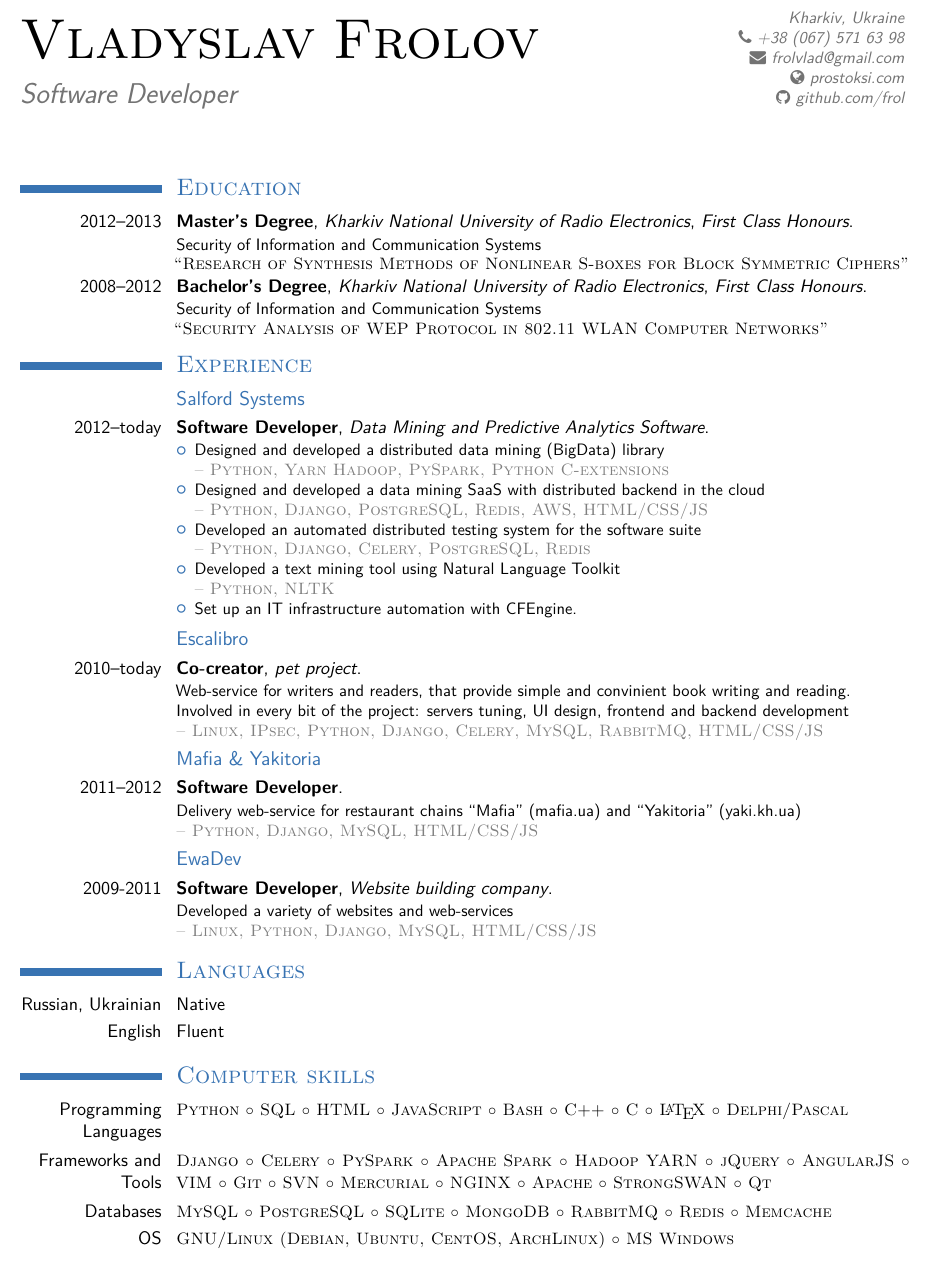
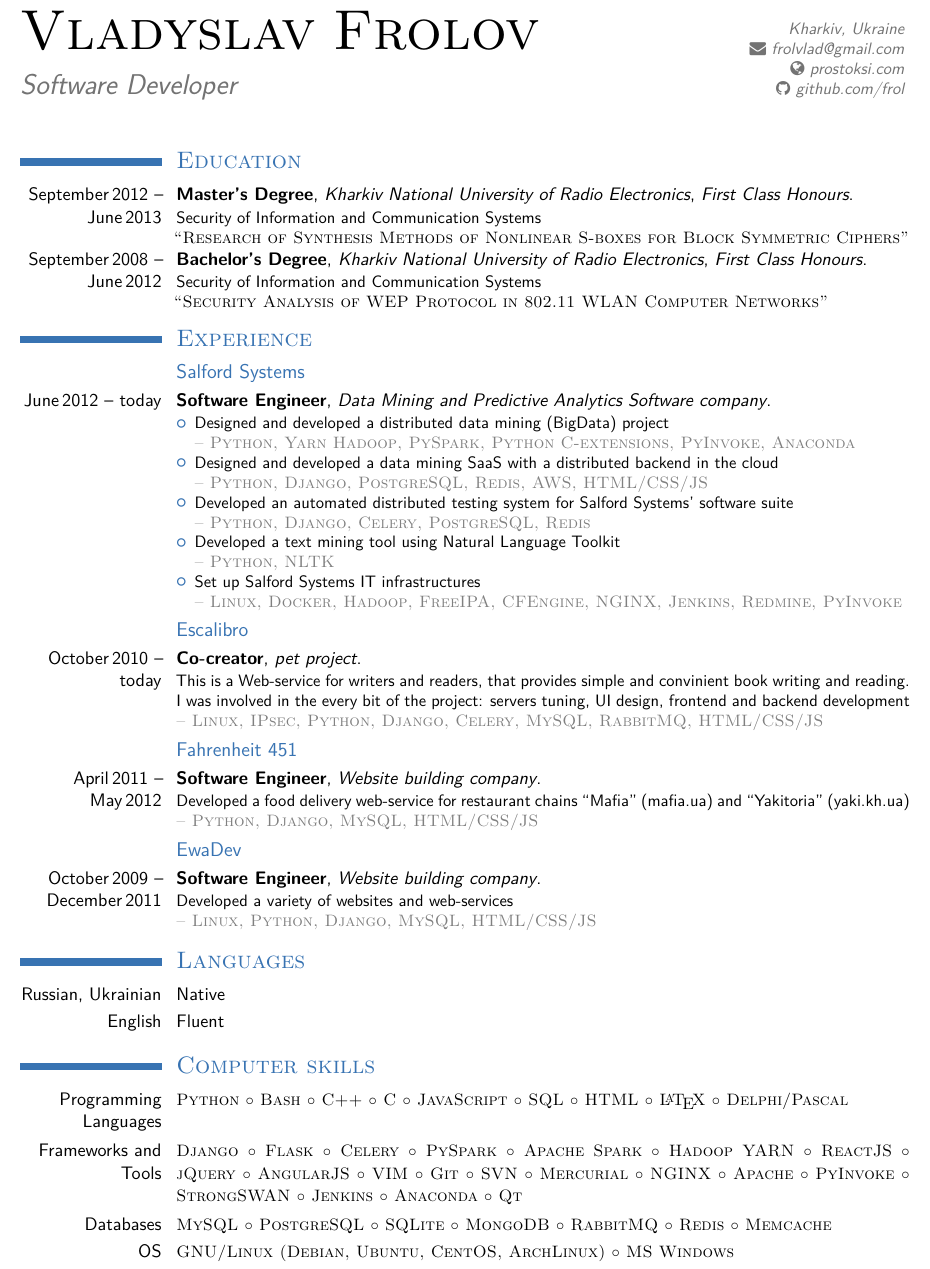
Before and after one commit to frol/my-resume, a LaTeX CV (resume.tex, which reads fontawesome/fontawesome.sty): part of the page, cut so that both start at the same text. Compiled offline with XeLaTeX.

Commit message:
Just another update

```diff
--- a/fontawesome/fontawesome.sty
+++ b/fontawesome/fontawesome.sty
@@ -42,7 +42,11 @@
 \usepackage{fontspec}
 
 % definition of \FA as a shortcut to load the Font Awesome font
-\newfontfamily{\FA}{FontAwesome}
+\newfontfamily{\FA}{FontAwesome}[
+    Path=fontawesome/fonts/opentype/,
+    Extension=.otf,
+    Ligatures=TeX,
+]
 
 % icon-specific commands
 \input{fontawesomesymbols-xeluatex.tex}
--- a/resume.tex
+++ b/resume.tex
@@ -48,7 +47,7 @@
 \familyname{\textsc{Frolov}}
 \title{Software Developer}               % optional, remove the line if not wanted
 \address{Kharkiv, Ukraine}    % optional, remove the line if not wanted
-\phone{+38~(067)~571~63~98}                     % optional, remove the line if not wanted
+%\phone{+38~(067)~571~63~98}                     % optional, remove the line if not wanted
 %\mobile{+2~(345)~678~901}                      % optional, remove the line if not wanted
 %\fax{+3~(456)~789~012}                        % optional, remove the line if not wanted
 \email{frolvlad@gmail.com}                          % optional, remove the line if not wanted
@@ -77,43 +76,45 @@
 %----------------------------------------------------------------------------------
 \begin{document}
 \maketitle
-\vspace*{-1em}
+\vspace*{-2em}
 
 \section{\textsc{Education}}
-\cventry{2012--2013}{Master's Degree}{Kharkiv National University of Radio Electronics}{}{\textit{First Class Honours}}{Security of Information and Communication Systems \\ \textsc{``Research of Synthesis Methods of Nonlinear S-boxes for Block Symmetric Ciphers''}}  % arguments 3 to 6 can be left empty
-\cventry{2008--2012}{Bachelor's Degree}{Kharkiv National University of Radio Electronics}{}{\textit{First Class Honours}}{Security of Information and Communication Systems \\ \textsc{``Security Analysis of WEP Protocol in 802.11 WLAN Computer Networks''}}
+\cventry{September\,2012 -- June\,2013}{Master's Degree}{Kharkiv National University of Radio Electronics}{}{\textit{First Class Honours}}{Security of Information and Communication Systems \\ \textsc{``Research of Synthesis Methods of Nonlinear S-boxes for Block Symmetric Ciphers''}}  % arguments 3 to 6 can be left empty
+\cventry{September\,2008 -- June\,2012}{Bachelor's Degree}{Kharkiv National University of Radio Electronics}{}{\textit{First Class Honours}}{Security of Information and Communication Systems \\ \textsc{``Security Analysis of WEP Protocol in 802.11 WLAN Computer Networks''}}
 
 \section{\textsc{Experience}}
+
+%\subsection{Company}
+%\cventry{year--year}{Job title}{Employer}{City}{}{Description line 1\newline{}Description line 2}
+
 \subsection{Salford Systems}
-\cventry{2012--today}{Software Developer}{Data Mining and Predictive Analytics Software}{}{}{%
+\cventry{June\,2012 -- today}{Software Engineer}{Data Mining and Predictive Analytics Software company}{}{}{%
 \begin{itemize}%
-    \item Designed and developed a distributed data mining (BigData) library \\
-        \textsc{\color{gray} -- \mbox{Python}, \mbox{Yarn} \mbox{Hadoop}, \mbox{PySpark}, \mbox{Python} C-extensions}
-    \item Designed and developed a data mining SaaS with distributed backend in the cloud \\
-        \textsc{\color{gray} -- \mbox{Python}, \mbox{Django}, \mbox{PostgreSQL}, \mbox{Redis}, \mbox{AWS}, HTML/CSS/JS}
-    \item Developed an automated distributed testing system for the software suite \\
+    \item Designed and developed a distributed data mining (BigData) project \\
+        \textsc{\color{gray} -- \mbox{Python}, \mbox{Yarn} \mbox{Hadoop}, \mbox{PySpark}, \mbox{Python C-extensions}, \mbox{PyInvoke}, \mbox{Anaconda}}
+    \item Designed and developed a data mining SaaS with a distributed backend in the cloud \\
+        \textsc{\color{gray} -- \mbox{Python}, \mbox{Django}, \mbox{PostgreSQL}, \mbox{Redis}, \mbox{AWS}, \mbox{HTML/CSS/JS}}
+    \item Developed an automated distributed testing system for Salford Systems' software suite \\
         \textsc{\color{gray} -- \mbox{Python}, \mbox{Django}, \mbox{Celery}, \mbox{PostgreSQL}, \mbox{Redis}}
     \item Developed a text mining tool using Natural Language Toolkit \\
         \textsc{\color{gray} -- \mbox{Python}, \mbox{NLTK}}
-    \item Set up an IT infrastructure automation with CFEngine.
+    \item Set up Salford Systems IT infrastructures \\
+        \textsc{\color{gray} -- \mbox{Linux}, \mbox{Docker}, \mbox{Hadoop}, \mbox{FreeIPA}, \mbox{CFEngine}, \mbox{NGINX}, \mbox{Jenkins}, \mbox{Redmine}, \mbox{PyInvoke}}
 \end{itemize}}
 
-
-%\subsection{Company}
-%\cventry{year--year}{Job title}{Employer}{City}{}{Description line 1\newline{}Description line 2}
 \subsection{Escalibro}
-\cventry{2010--today}{Co-creator}{pet project}{}{}{%
-Web-service for writers and readers, that provide simple and convinient book writing and reading. \\ %
-Involved in every bit of the project: servers tuning, UI design, frontend and backend development \\ %
+\cventry{October\,2010 -- today}{Co-creator}{pet project}{}{}{%
+This is a Web-service for writers and readers, that provides simple and convinient book writing and reading. \\ %
+I was involved in the every bit of the project: servers tuning, UI design, frontend and backend development \\ %
 \textsc{\color{gray} -- Linux, IPsec, Python, Django, Celery, MySQL, RabbitMQ, HTML/CSS/JS}}
 
-\subsection{Mafia \& Yakitoria}
-\cventry{2011--2012}{Software Developer}{}{}{}{%
-Delivery web-service for restaurant chains ``Mafia'' (mafia.ua) and ``Yakitoria'' (yaki.kh.ua) \\ %
+\subsection{Fahrenheit 451}
+\cventry{April\,2011 -- May\,2012}{Software Engineer}{Website building company}{}{}{%
+Developed a food delivery web-service for restaurant chains ``Mafia'' (mafia.ua) and ``Yakitoria'' (yaki.kh.ua) \\ %
 \textsc{\color{gray} -- Python, Django, MySQL, HTML/CSS/JS}}
 
 \subsection{EwaDev}
-\cventry{2009-2011}{Software Developer}{Website building company}{}{}{%
+\cventry{October\,2009 -- December\,2011}{Software Engineer}{Website building company}{}{}{%
 Developed a variety of websites and web-services \\ %
 \textsc{\color{gray} -- Linux, Python, Django, MySQL, HTML/CSS/JS}}
 
@@ -122,10 +123,20 @@ Developed a variety of websites and web-services \\ %
 \cvitem{English}{Fluent}
 
 \section{\textsc{Computer skills}}
-\cvitem{Programming Languages}{\small\textsc{Python $\circ$ SQL $\circ$ HTML $\circ$ JavaScript $\circ$ Bash $\circ$ C++ $\circ$ C $\circ$ {\LaTeX} $\circ$ Delphi/Pascal}}
-\cvitem{Frameworks and Tools}{\small\textsc{Django $\circ$ Celery $\circ$ PySpark $\circ$ Apache Spark $\circ$
-Hadoop YARN $\circ$ jQuery $\circ$ AngularJS $\circ$ VIM $\circ$ Git $\circ$ SVN $\circ$ Mercurial $\circ$ NGINX $\circ$ Apache $\circ$ StrongSWAN $\circ$ Qt}}
-\cvitem{Databases}{\small\textsc{MySQL $\circ$ PostgreSQL $\circ$ SQLite $\circ$ MongoDB $\circ$ RabbitMQ $\circ$ Redis $\circ$ Memcache}}
+\cvitem{Programming Languages}{\small\textsc{%
+        Python $\circ$ Bash $\circ$ C++ $\circ$ C $\circ$ JavaScript $\circ$ SQL $\circ$
+        HTML $\circ$ {\LaTeX} $\circ$ Delphi/Pascal
+}}
+\cvitem{Frameworks and Tools}{\small\textsc{%
+        Django $\circ$ Flask $\circ$ Celery $\circ$ PySpark $\circ$ Apache Spark $\circ$
+        Hadoop YARN $\circ$ ReactJS $\circ$ jQuery $\circ$ AngularJS $\circ$ VIM $\circ$
+        Git $\circ$ SVN $\circ$ Mercurial $\circ$ NGINX $\circ$ Apache $\circ$ PyInvoke $\circ$
+        StrongSWAN $\circ$ Jenkins $\circ$ Anaconda $\circ$ Qt
+}}
+\cvitem{Databases}{\small\textsc{%
+        MySQL $\circ$ PostgreSQL $\circ$ SQLite $\circ$ MongoDB $\circ$ RabbitMQ $\circ$
+        Redis $\circ$ Memcache
+}}
 \cvitem[-1.em]{OS}{\small\textsc{GNU/Linux (Debian, Ubuntu, CentOS, ArchLinux) $\circ$ MS Windows}}
 
 %\section{Interests}
```
Also changed, not shown: resume.tex (1 more changed lines), 1 other file.
